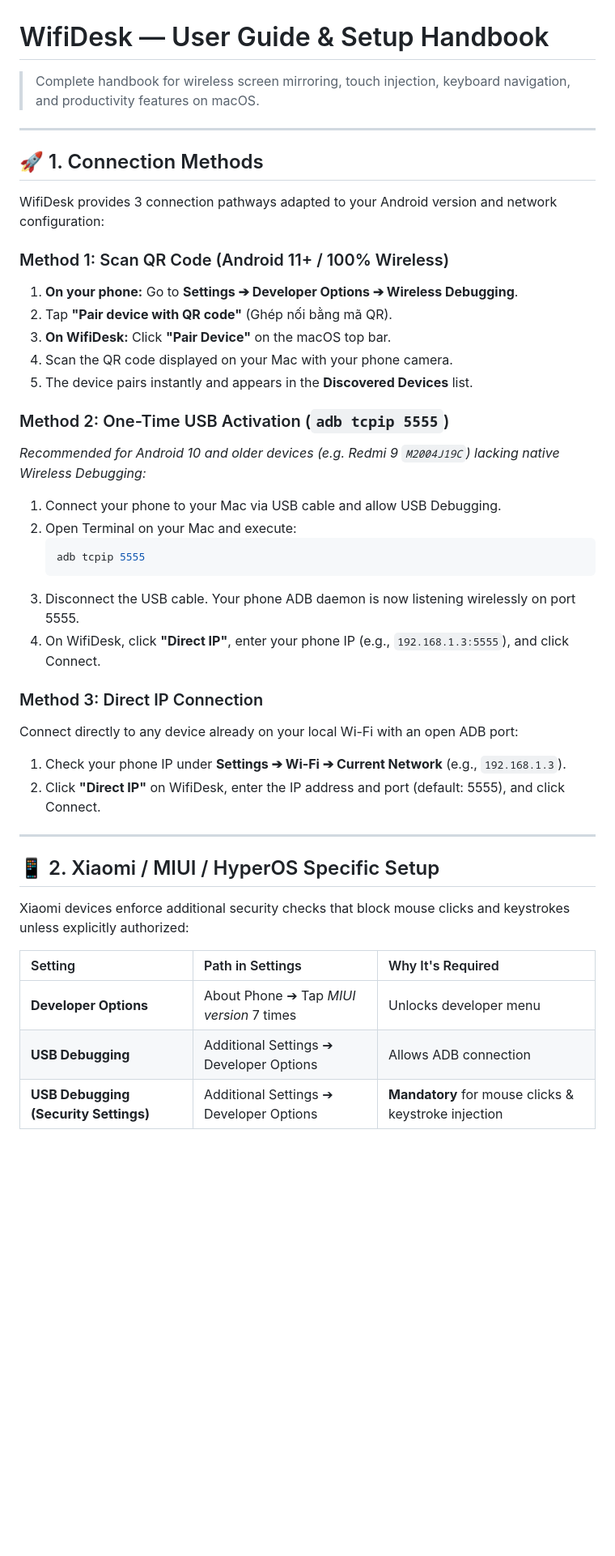
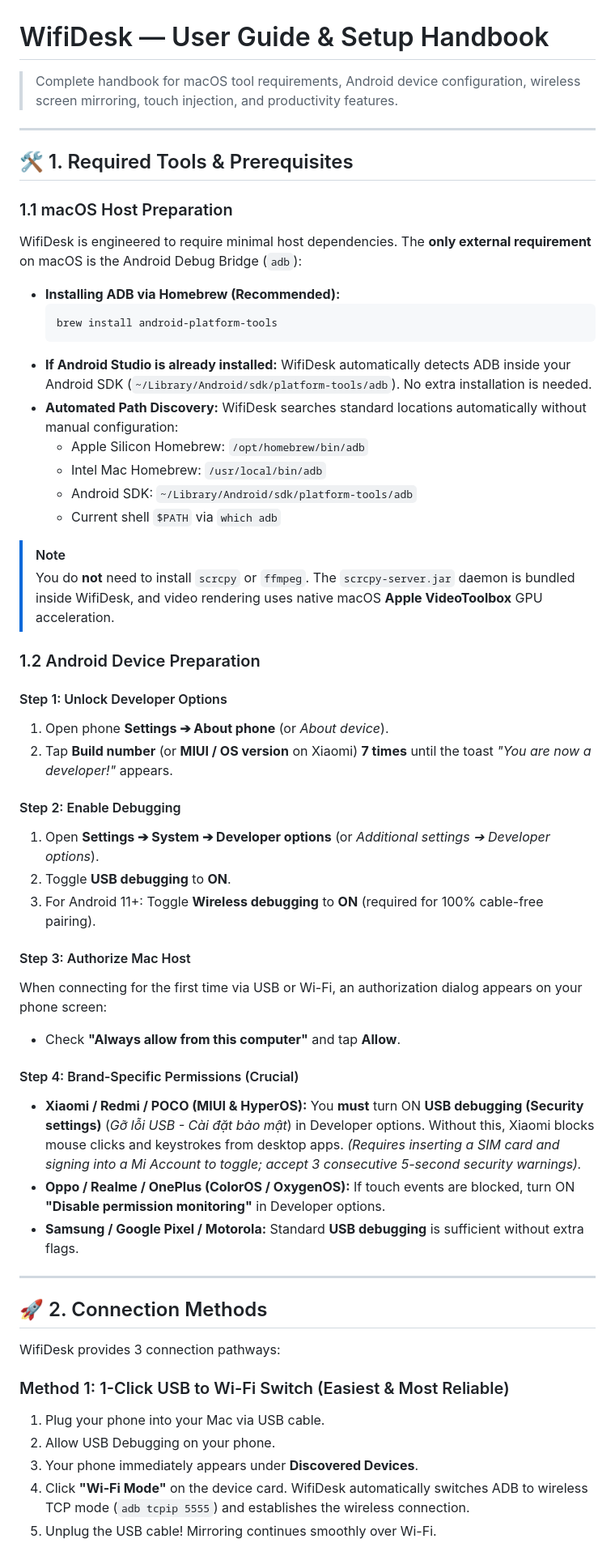
Before and after one commit to az-coder-123/azdroid, a Markdown page: docs/user-guide.md, the part around one of its changes. Shown at 81% size. Rendered like a GitHub page; blank space fills up the shorter version.

````diff
--- a/docs/user-guide.md
+++ b/docs/user-guide.md
@@ -1,44 +1,64 @@
 # WifiDesk — User Guide & Setup Handbook
 
-> Complete handbook for wireless screen mirroring, touch injection, keyboard navigation, and productivity features on macOS.
+> Complete handbook for macOS tool requirements, Android device configuration, wireless screen mirroring, touch injection, and productivity features.
 
 ---
 
-## 🚀 1. Connection Methods
+## 🛠️ 1. Required Tools & Prerequisites
 
-WifiDesk provides 3 connection pathways adapted to your Android version and network configuration:
+### 1.1 macOS Host Preparation
+WifiDesk is engineered to require minimal host dependencies. The **only external requirement** on macOS is the Android Debug Bridge (`adb`):
 
-### Method 1: Scan QR Code (Android 11+ / 100% Wireless)
-1. **On your phone:** Go to **Settings ➔ Developer Options ➔ Wireless Debugging**.
-2. Tap **"Pair device with QR code"** (Ghép nối bằng mã QR).
-3. **On WifiDesk:** Click **"Pair Device"** on the macOS top bar.
-4. Scan the QR code displayed on your Mac with your phone camera.
-5. The device pairs instantly and appears in the **Discovered Devices** list.
+- **Installing ADB via Homebrew (Recommended):**
+  ```bash
+  brew install android-platform-tools
+  ```
+- **If Android Studio is already installed:**
+  WifiDesk automatically detects ADB inside your Android SDK (`~/Library/Android/sdk/platform-tools/adb`). No extra installation is needed.
+- **Automated Path Discovery:**
+  WifiDesk searches standard locations automatically without manual configuration:
+  - Apple Silicon Homebrew: `/opt/homebrew/bin/adb`
+  - Intel Mac Homebrew: `/usr/local/bin/adb`
+  - Android SDK: `~/Library/Android/sdk/platform-tools/adb`
+  - Current shell `$PATH` via `which adb`
 
-### Method 2: One-Time USB Activation (`adb tcpip 5555`)
-*Recommended for Android 10 and older devices (e.g. Redmi 9 `M2004J19C`) lacking native Wireless Debugging:*
-1. Connect your phone to your Mac via USB cable and allow USB Debugging.
-2. Open Terminal on your Mac and execute:
-   ```bash
-   adb tcpip 5555
-   ```
-3. Disconnect the USB cable. Your phone ADB daemon is now listening wirelessly on port 5555.
-4. On WifiDesk, click **"Direct IP"**, enter your phone IP (e.g., `192.168.1.3:5555`), and click Connect.
+> [!NOTE]
+> You do **not** need to install `scrcpy` or `ffmpeg`. The `scrcpy-server.jar` daemon is bundled inside WifiDesk, and video rendering uses native macOS **Apple VideoToolbox** GPU acceleration.
 
-### Method 3: Direct IP Connection
-Connect directly to any device already on your local Wi-Fi with an open ADB port:
-1. Check your phone IP under **Settings ➔ Wi-Fi ➔ Current Network** (e.g., `192.168.1.3`).
-2. Click **"Direct IP"** on WifiDesk, enter the IP address and port (default: 5555), and click Connect.
+### 1.2 Android Device Preparation
+
+#### Step 1: Unlock Developer Options
+1. Open phone **Settings ➔ About phone** (or *About device*).
+2. Tap **Build number** (or **MIUI / OS version** on Xiaomi) **7 times** until the toast *"You are now a developer!"* appears.
+
+#### Step 2: Enable Debugging
+1. Open **Settings ➔ System ➔ Developer options** (or *Additional settings ➔ Developer options*).
+2. Toggle **USB debugging** to **ON**.
+3. For Android 11+: Toggle **Wireless debugging** to **ON** (required for 100% cable-free pairing).
+
+#### Step 3: Authorize Mac Host
+When connecting for the first time via USB or Wi-Fi, an authorization dialog appears on your phone screen:
+- Check **"Always allow from this computer"** and tap **Allow**.
+
+#### Step 4: Brand-Specific Permissions (Crucial)
+- **Xiaomi / Redmi / POCO (MIUI & HyperOS):**
+  You **must** turn ON **USB debugging (Security settings)** (*Gỡ lỗi USB - Cài đặt bảo mật*) in Developer options. Without this, Xiaomi blocks mouse clicks and keystrokes from desktop apps.
+  *(Requires inserting a SIM card and signing into a Mi Account to toggle; accept 3 consecutive 5-second security warnings).*
+- **Oppo / Realme / OnePlus (ColorOS / OxygenOS):**
+  If touch events are blocked, turn ON **"Disable permission monitoring"** in Developer options.
+- **Samsung / Google Pixel / Motorola:**
+  Standard **USB debugging** is sufficient without extra flags.
 
 ---
 
-## 📱 2. Xiaomi / MIUI / HyperOS Specific Setup
+## 🚀 2. Connection Methods
 
-Xiaomi devices enforce additional security checks that block mouse clicks and keystrokes unless explicitly authorized:
+WifiDesk provides 3 connection pathways:
 
-| Setting | Path in Settings | Why It's Required |
-| :--- | :--- | :--- |
-| **Developer Options** | About Phone ➔ Tap *MIUI version* 7 times | Unlocks developer menu |
-| **USB Debugging** | Additional Settings ➔ Developer Options | Allows ADB connection |
-| **USB Debugging (Security Settings)** | Additional Settings ➔ Developer Options | **Mandatory** for mouse clicks & keystroke injection |
+### Method 1: 1-Click USB to Wi-Fi Switch (Easiest & Most Reliable)
+1. Plug your phone into your Mac via USB cable.
+2. Allow USB Debugging on your phone.
+3. Your phone immediately appears under **Discovered Devices**.
+4. Click **"Wi-Fi Mode"** on the device card. WifiDesk automatically switches ADB to wireless TCP mode (`adb tcpip 5555`) and establishes the wireless connection.
+5. Unplug the USB cable! Mirroring continues smoothly over Wi-Fi.
 
````
Also changed, not shown: other parts of docs/user-guide.md (+23 -9 lines), README.md (+12 -4 lines).
